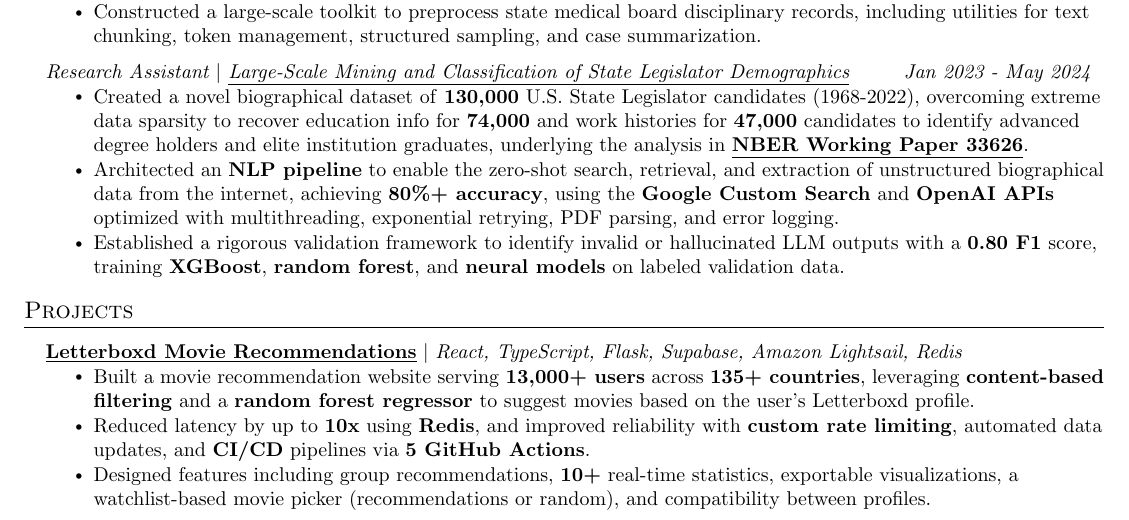
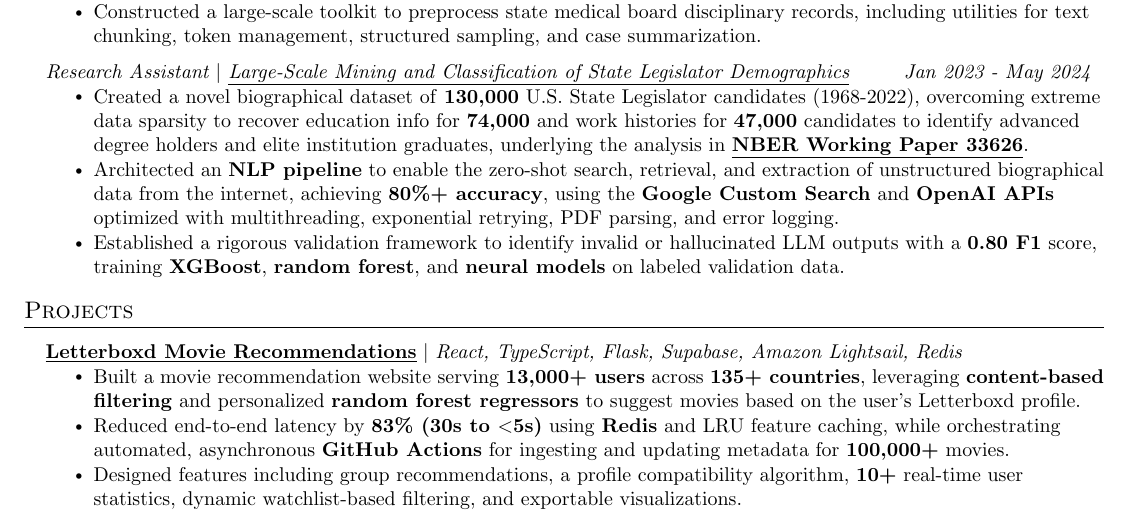
Before and after one commit to victorverma3/Career-Portfolio, a LaTeX CV (Resume/main/VictorVermaResume.tex): part of the page, cut so that both start at the same text. Compiled offline with pdfLaTeX.

Commit message:
updated resume

```diff
--- a/Resume/main/VictorVermaResume.tex
+++ b/Resume/main/VictorVermaResume.tex
@@ -180,9 +180,9 @@
       \resumeProjectHeading
           {\textbf{\href{https://recommendations.victorverma.com/}{\underline{Letterboxd Movie Recommendations}}} $|$ \textit{React, TypeScript, Flask, Supabase, Amazon Lightsail, Redis}}{}
           \resumeItemListStart
-            \resumeItem{Built a movie recommendation website serving \textbf{13,000+ users} across \textbf{135+ countries}, leveraging \textbf{content-based filtering} and a \textbf{random forest regressor} to suggest movies based on the user’s Letterboxd profile.}
-            \resumeItem{Reduced latency by up to \textbf{10x} using \textbf{Redis}, and improved reliability with \textbf{custom rate limiting}, automated data updates, and \textbf{CI/CD} pipelines via \textbf{5 GitHub Actions}.}
-            \resumeItem{Designed features including group recommendations, \textbf{10+} real-time statistics, exportable visualizations, a watchlist-based movie picker (recommendations or random), and compatibility between profiles.}
+            \resumeItem{Built a movie recommendation website serving \textbf{13,000+ users} across \textbf{135+ countries}, leveraging \textbf{content-based filtering} and personalized \textbf{random forest regressors} to suggest movies based on the user’s Letterboxd profile.}
+            \resumeItem{Reduced end-to-end latency by \textbf{83\% (30s to $<$5s)} using \textbf{Redis} and LRU feature caching, while orchestrating automated, asynchronous \textbf{GitHub Actions} for ingesting and updating metadata for \textbf{100,000+} movies.}
+            \resumeItem{Designed features including group recommendations, a profile compatibility algorithm, \textbf{10+} real-time user statistics, dynamic watchlist-based filtering, and exportable visualizations.}
           \resumeItemListEnd
 
     \resumeSubHeadingListEnd
```
